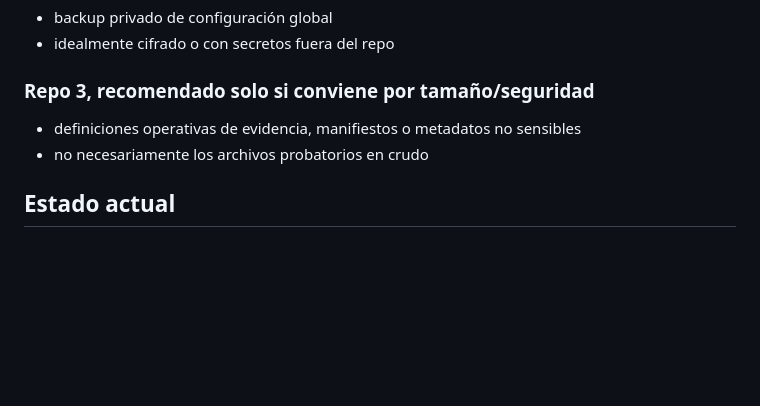
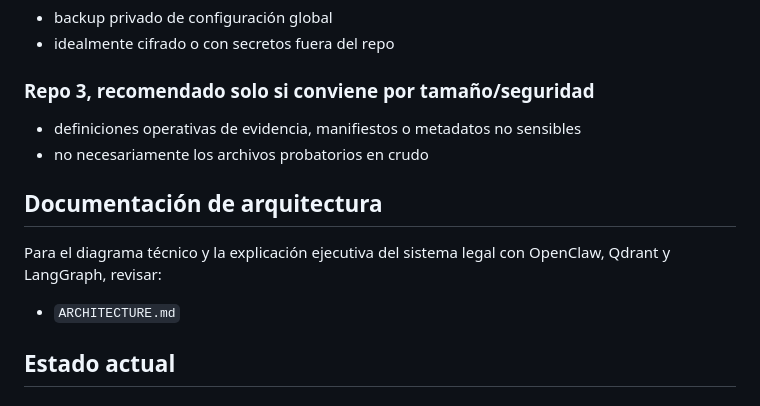
Before and after one commit to MiguelLeivaLegua/openclaw-private-backup, a Markdown page: README.md, the part around the change. Rendered like a GitHub page; blank space fills up the shorter version.

Commit message:
Add architecture diagrams for OpenClaw legal flow

```diff
--- a/README.md
+++ b/README.md
@@ -209,6 +209,12 @@ Verificar al menos:
 - definiciones operativas de evidencia, manifiestos o metadatos no sensibles
 - no necesariamente los archivos probatorios en crudo
 
+## Documentación de arquitectura
+
+Para el diagrama técnico y la explicación ejecutiva del sistema legal con OpenClaw, Qdrant y LangGraph, revisar:
+
+- `ARCHITECTURE.md`
+
 ## Estado actual
 
 ### Ya hecho
```
Also changed, not shown: ARCHITECTURE.md (added, +201 -0 lines).
